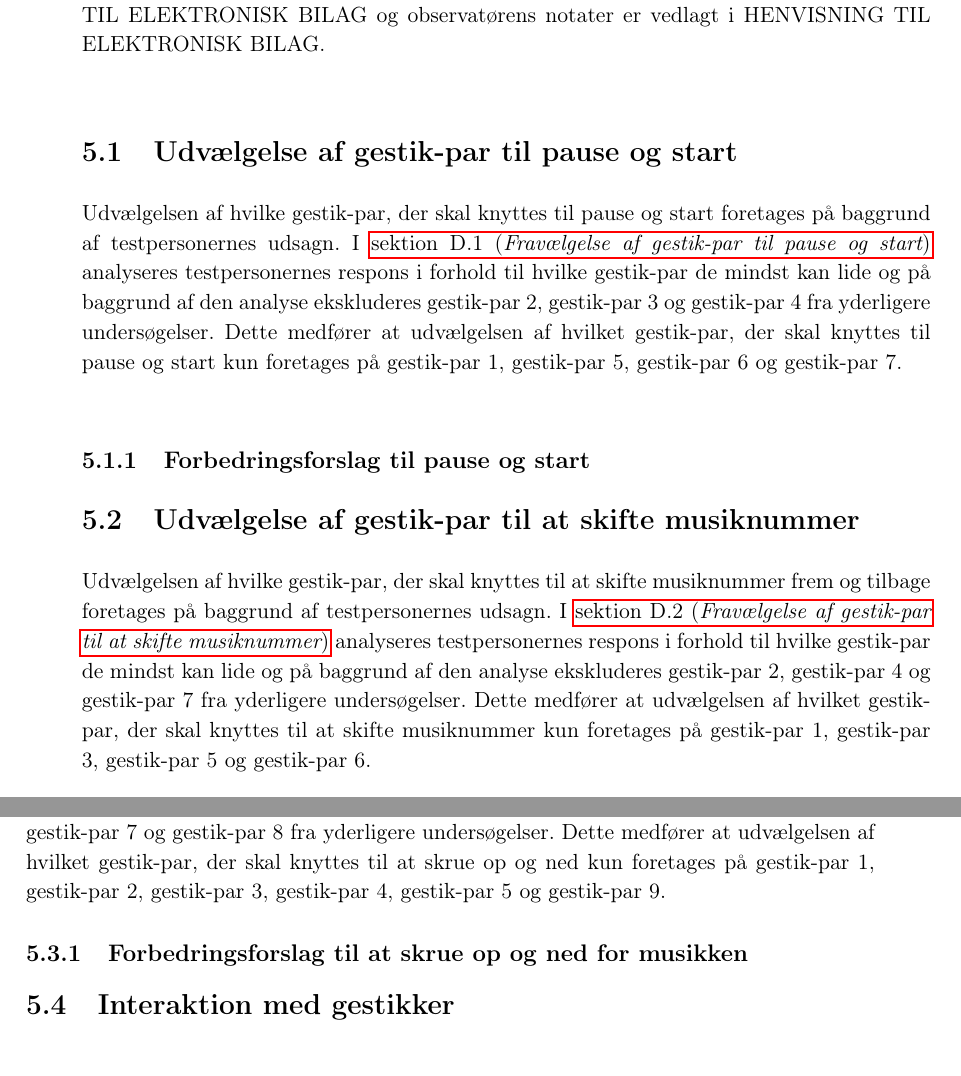
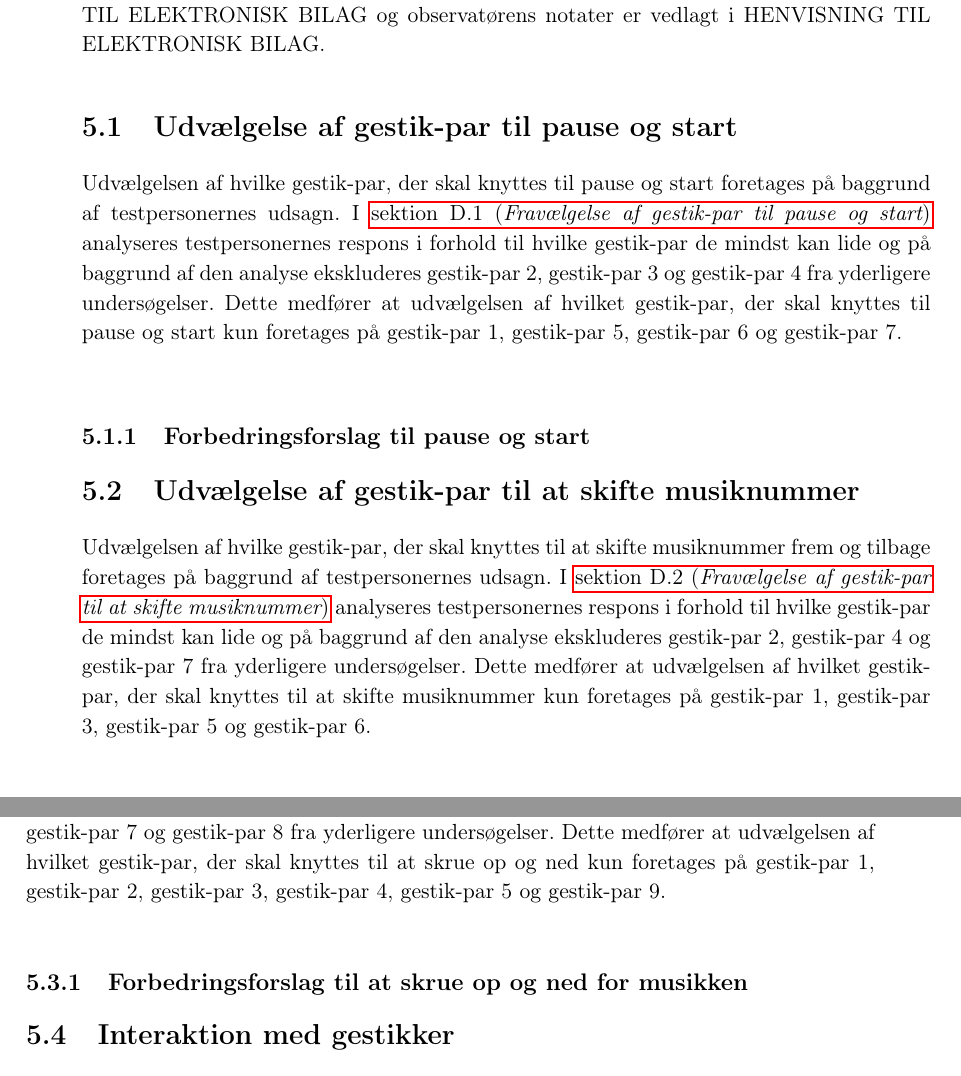
Before and after one commit to SaraNielsen0711/P6-LaTex, a LaTeX thesis (Master.tex, which reads Content/ValgAfGestikker/DatabehandlingValgAfGestikkerPauseStart.tex, Content/ValgAfGestikker/DatabehandlingValgAfGestikkerSkift.tex, Content/ValgAfGestikker/DatabehandlingValgAfGestikkerVolumen.tex): two parts of pages 55 and 56 of 87, joined at a grey line, cut so that both start at the same text. Compiled offline with pdfLaTeX.

Commit message:
Mellemrum

```diff
--- a/Content/ValgAfGestikker/DatabehandlingValgAfGestikkerPauseStart.tex
+++ b/Content/ValgAfGestikker/DatabehandlingValgAfGestikkerPauseStart.tex
@@ -1,4 +1,5 @@
 \section{Udvælgelse af gestik-par til pause og start}
 \label{TestresultaterPauseStart}
 %
-Udvælgelsen af hvilke gestik-par, der skal knyttes til pause og start foretages på baggrund af testpersonernes udsagn. I \fullref{app:TestresultaterPauseDaarlig} analyseres testpersonernes respons i forhold til hvilke gestik-par de mindst kan lide og på baggrund af den analyse ekskluderes gestik-par 2, gestik-par 3 og gestik-par 4 fra yderligere undersøgelser. Dette medfører at udvælgelsen af hvilket gestik-par, der skal knyttes til pause og start kun foretages på gestik-par 1, gestik-par 5, gestik-par 6 og gestik-par 7.
+Udvælgelsen af hvilke gestik-par, der skal knyttes til pause og start foretages på baggrund af testpersonernes udsagn. I \fullref{app:TestresultaterPauseDaarlig} analyseres testpersonernes respons i forhold til hvilke gestik-par de mindst kan lide og på baggrund af den analyse ekskluderes gestik-par 2, gestik-par 3 og gestik-par 4 fra yderligere undersøgelser. Dette medfører at udvælgelsen af hvilket gestik-par, der skal knyttes til pause og start kun foretages på gestik-par 1, gestik-par 5, gestik-par 6 og gestik-par 7. \blankline
+%
--- a/Content/ValgAfGestikker/DatabehandlingValgAfGestikkerSkift.tex
+++ b/Content/ValgAfGestikker/DatabehandlingValgAfGestikkerSkift.tex
@@ -1,4 +1,5 @@
 \section{Udvælgelse af gestik-par til at skifte musiknummer}
 \label{TestresultaterSkiftMusiknummer}
 %
-Udvælgelsen af hvilke gestik-par, der skal knyttes til at skifte musiknummer frem og tilbage foretages på baggrund af testpersonernes udsagn. I \fullref{app:TestresultaterSkiftDaarlig} analyseres testpersonernes respons i forhold til hvilke gestik-par de mindst kan lide og på baggrund af den analyse ekskluderes gestik-par 2, gestik-par 4 og gestik-par 7 fra yderligere undersøgelser. Dette medfører at udvælgelsen af hvilket gestik-par, der skal knyttes til at skifte musiknummer kun foretages på gestik-par 1, gestik-par 3, gestik-par 5 og gestik-par 6.
+Udvælgelsen af hvilke gestik-par, der skal knyttes til at skifte musiknummer frem og tilbage foretages på baggrund af testpersonernes udsagn. I \fullref{app:TestresultaterSkiftDaarlig} analyseres testpersonernes respons i forhold til hvilke gestik-par de mindst kan lide og på baggrund af den analyse ekskluderes gestik-par 2, gestik-par 4 og gestik-par 7 fra yderligere undersøgelser. Dette medfører at udvælgelsen af hvilket gestik-par, der skal knyttes til at skifte musiknummer kun foretages på gestik-par 1, gestik-par 3, gestik-par 5 og gestik-par 6.\blankline
+%
--- a/Content/ValgAfGestikker/DatabehandlingValgAfGestikkerVolumen.tex
+++ b/Content/ValgAfGestikker/DatabehandlingValgAfGestikkerVolumen.tex
@@ -1,4 +1,5 @@
 \section{Udvælgelse af gestik-par til at skrue op og ned for musikken}
 \label{TestresultaterVolumen}
 %
-Udvælgelsen af hvilket gestik-par, der skal knyttes til at skrue op og ned for musikken foretages på baggrund af testpersonernes udsagn. I \fullref{app:TestresultaterVolumenDaarlig} analyseres testpersonernes respons i forhold til hvilke gestik-par de mindst kan lide og på baggrund af den analyse ekskluderes gestik-par 6, gestik-par 7 og gestik-par 8 fra yderligere undersøgelser. Dette medfører at udvælgelsen af hvilket gestik-par, der skal knyttes til at skrue op og ned kun foretages på gestik-par 1, gestik-par 2, gestik-par 3, gestik-par 4, gestik-par 5 og gestik-par 9.
+Udvælgelsen af hvilket gestik-par, der skal knyttes til at skrue op og ned for musikken foretages på baggrund af testpersonernes udsagn. I \fullref{app:TestresultaterVolumenDaarlig} analyseres testpersonernes respons i forhold til hvilke gestik-par de mindst kan lide og på baggrund af den analyse ekskluderes gestik-par 6, gestik-par 7 og gestik-par 8 fra yderligere undersøgelser. Dette medfører at udvælgelsen af hvilket gestik-par, der skal knyttes til at skrue op og ned kun foretages på gestik-par 1, gestik-par 2, gestik-par 3, gestik-par 4, gestik-par 5 og gestik-par 9.\blankline
+%
```
